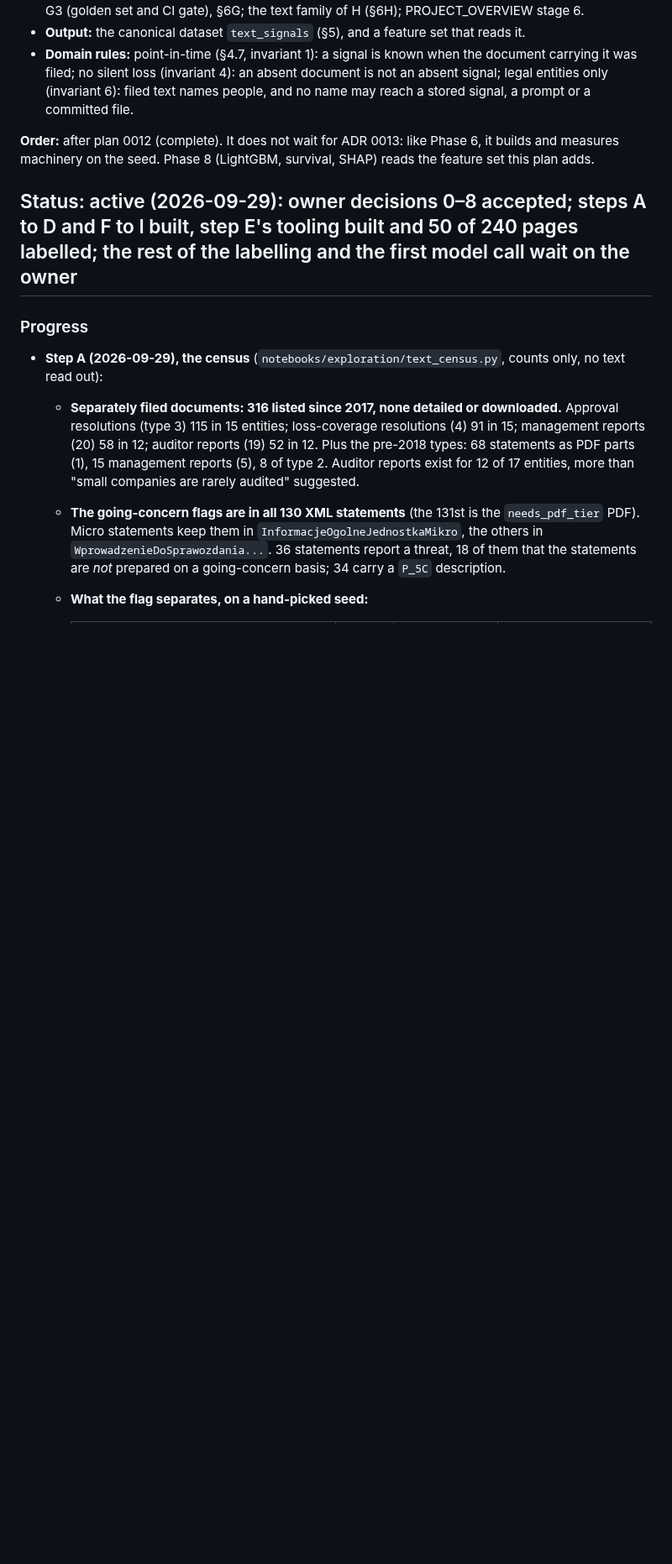
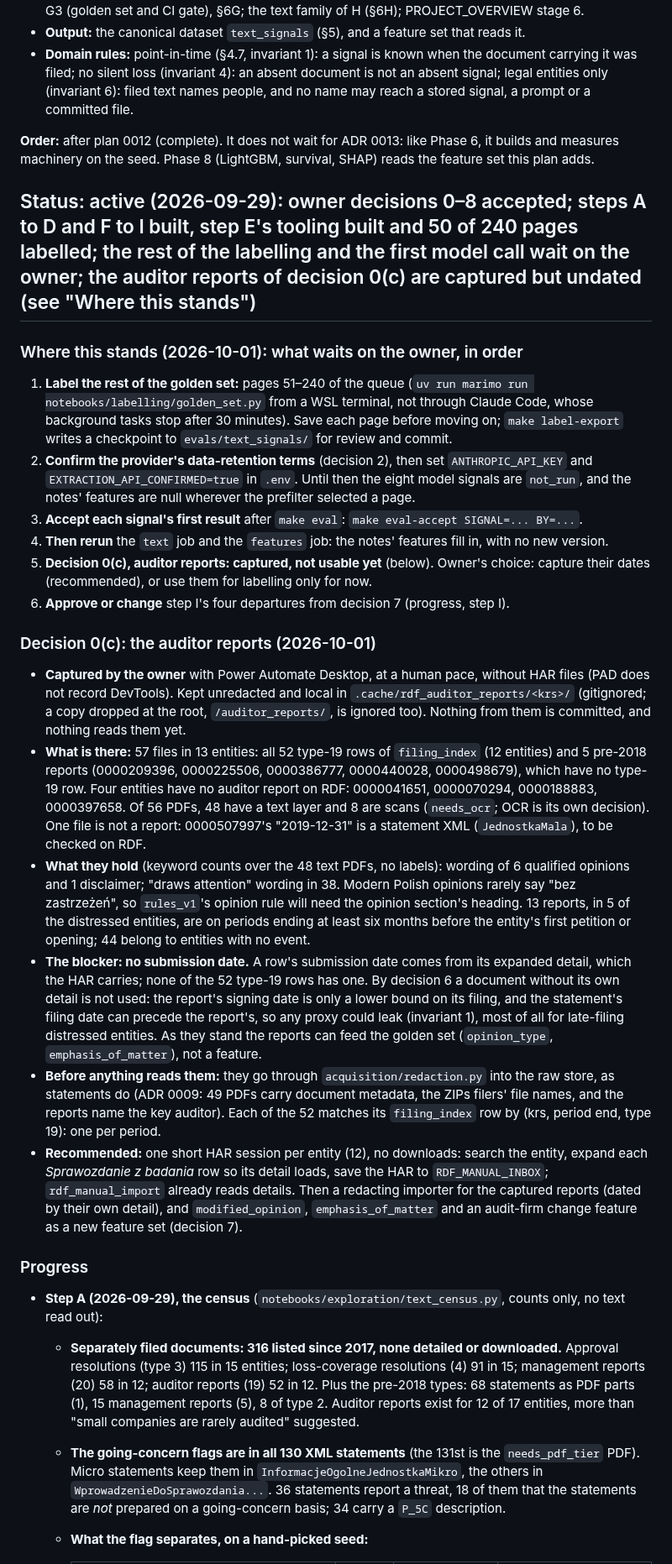
Before and after one commit to odrive881/Polish-Corporate-Distress-Radar, a Markdown page: docs/plans/0013-phase-7-text-signals.md, the part around the change. Shown at 84% size. Drawn GitHub-style; blank space fills up the shorter version.

Commit message:
Plan 0013: where Phase 7 stands, and the auditor reports of decision 0c
What waits on the owner, in order, and the hand-captured auditor reports:
complete against RDF's index but undated (no HAR, so no submission date),
kept unredacted under .cache/ and not read by anything. Recommended: one
detail-only HAR session per entity, then a redacting importer.

Co-Authored-By: Claude Opus 5.5 <noreply@anthropic.com>

```diff
--- a/docs/plans/0013-phase-7-text-signals.md
+++ b/docs/plans/0013-phase-7-text-signals.md
@@ -11,7 +11,51 @@
 **Order:** after plan 0012 (complete). It does not wait for ADR 0013: like Phase 6, it builds and measures
 machinery on the seed. Phase 8 (LightGBM, survival, SHAP) reads the feature set this plan adds.
 
-## Status: active (2026-09-29): owner decisions 0–8 accepted; steps A to D and F to I built, step E's tooling built and 50 of 240 pages labelled; the rest of the labelling and the first model call wait on the owner
+## Status: active (2026-09-29): owner decisions 0–8 accepted; steps A to D and F to I built, step E's tooling built and 50 of 240 pages labelled; the rest of the labelling and the first model call wait on the owner; the auditor reports of decision 0(c) are captured but undated (see "Where this stands")
+
+### Where this stands (2026-10-01): what waits on the owner, in order
+
+1. **Label the rest of the golden set:** pages 51–240 of the queue (`uv run marimo run
+   notebooks/labelling/golden_set.py` from a WSL terminal, not through Claude Code, whose background tasks stop
+   after 30 minutes). Save each page before moving on; `make label-export` writes a checkpoint to
+   `evals/text_signals/` for review and commit.
+2. **Confirm the provider's data-retention terms** (decision 2), then set `ANTHROPIC_API_KEY` and
+   `EXTRACTION_API_CONFIRMED=true` in `.env`. Until then the eight model signals are `not_run`, and the notes'
+   features are null wherever the prefilter selected a page.
+3. **Accept each signal's first result** after `make eval`: `make eval-accept SIGNAL=... BY=...`.
+4. **Then rerun** the `text` job and the `features` job: the notes' features fill in, with no new version.
+5. **Decision 0(c), auditor reports: captured, not usable yet** (below). Owner's choice: capture their dates
+   (recommended), or use them for labelling only for now.
+6. **Approve or change** step I's four departures from decision 7 (progress, step I).
+
+### Decision 0(c): the auditor reports (2026-10-01)
+
+- **Captured by the owner** with Power Automate Desktop, at a human pace, without HAR files (PAD does not
+  record DevTools). Kept unredacted and local in `.cache/rdf_auditor_reports/<krs>/` (gitignored; a copy dropped
+  at the root, `/auditor_reports/`, is ignored too). Nothing from them is committed, and nothing reads them yet.
+- **What is there:** 57 files in 13 entities: all 52 type-19 rows of `filing_index` (12 entities) and 5 pre-2018
+  reports (0000209396, 0000225506, 0000386777, 0000440028, 0000498679), which have no type-19 row. Four
+  entities have no auditor report on RDF: 0000041651, 0000070294, 0000188883, 0000397658. Of 56 PDFs, 48 have a
+  text layer and 8 are scans (`needs_ocr`; OCR is its own decision). One file is not a report: 0000507997's
+  "2019-12-31" is a statement XML (`JednostkaMala`), to be checked on RDF.
+- **What they hold** (keyword counts over the 48 text PDFs, no labels): wording of 6 qualified opinions and 1
+  disclaimer; "draws attention" wording in 38. Modern Polish opinions rarely say "bez zastrzeżeń", so
+  `rules_v1`'s opinion rule will need the opinion section's heading. 13 reports, in 5 of the distressed
+  entities, are on periods ending at least six months before the entity's first petition or opening; 44 belong
+  to entities with no event.
+- **The blocker: no submission date.** A row's submission date comes from its expanded detail, which the HAR
+  carries; none of the 52 type-19 rows has one. By decision 6 a document without its own detail is not used:
+  the report's signing date is only a lower bound on its filing, and the statement's filing date can precede
+  the report's, so any proxy could leak (invariant 1), most of all for late-filing distressed entities. As they
+  stand the reports can feed the golden set (`opinion_type`, `emphasis_of_matter`), not a feature.
+- **Before anything reads them:** they go through `acquisition/redaction.py` into the raw store, as statements
+  do (ADR 0009: 49 PDFs carry document metadata, the ZIPs filers' file names, and the reports name the key
+  auditor). Each of the 52 matches its `filing_index` row by (krs, period end, type 19): one per period.
+- **Recommended:** one short HAR session per entity (12), no downloads: search the entity, expand each
+  *Sprawozdanie z badania* row so its detail loads, save the HAR to `RDF_MANUAL_INBOX`; `rdf_manual_import`
+  already reads details. Then a redacting importer for the captured reports (dated by their own detail), and
+  `modified_opinion`, `emphasis_of_matter` and an audit-firm change feature as a new feature set (decision 7).
+
 
 ### Progress
 
```
